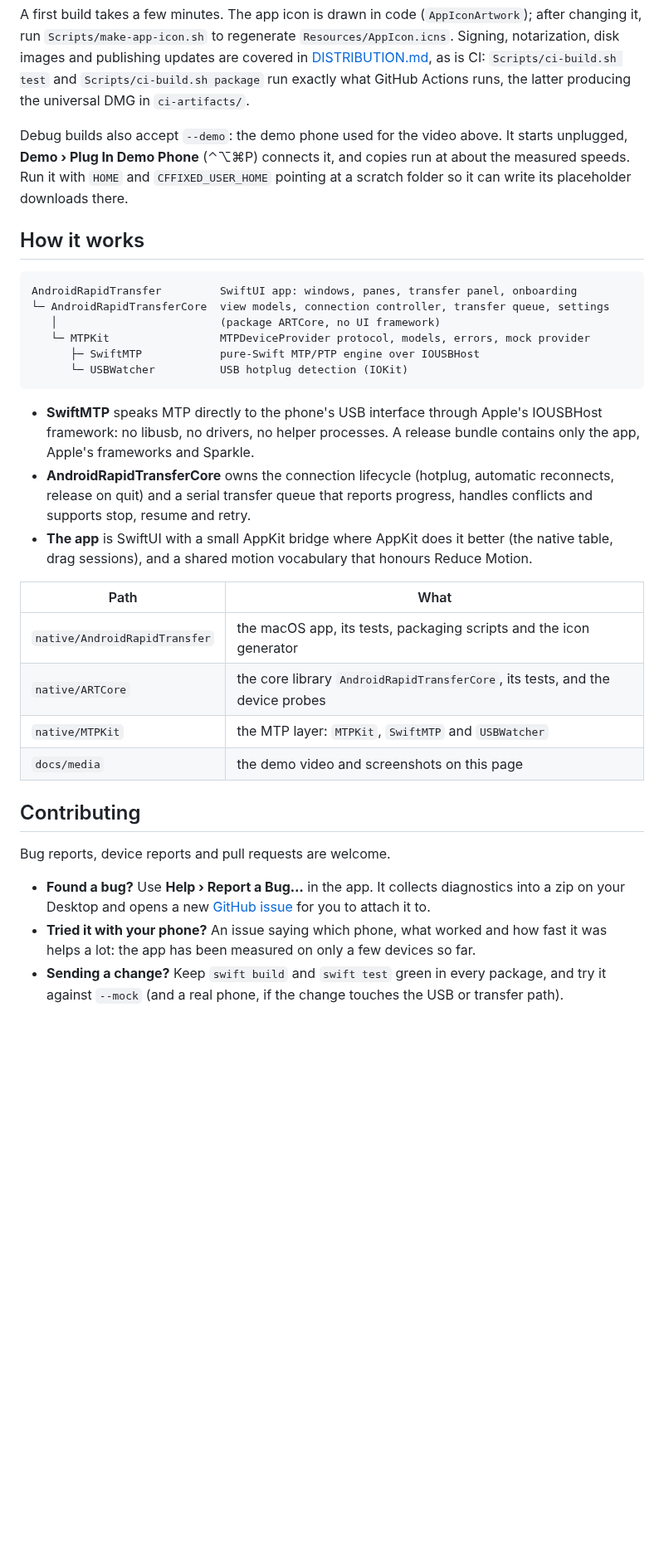
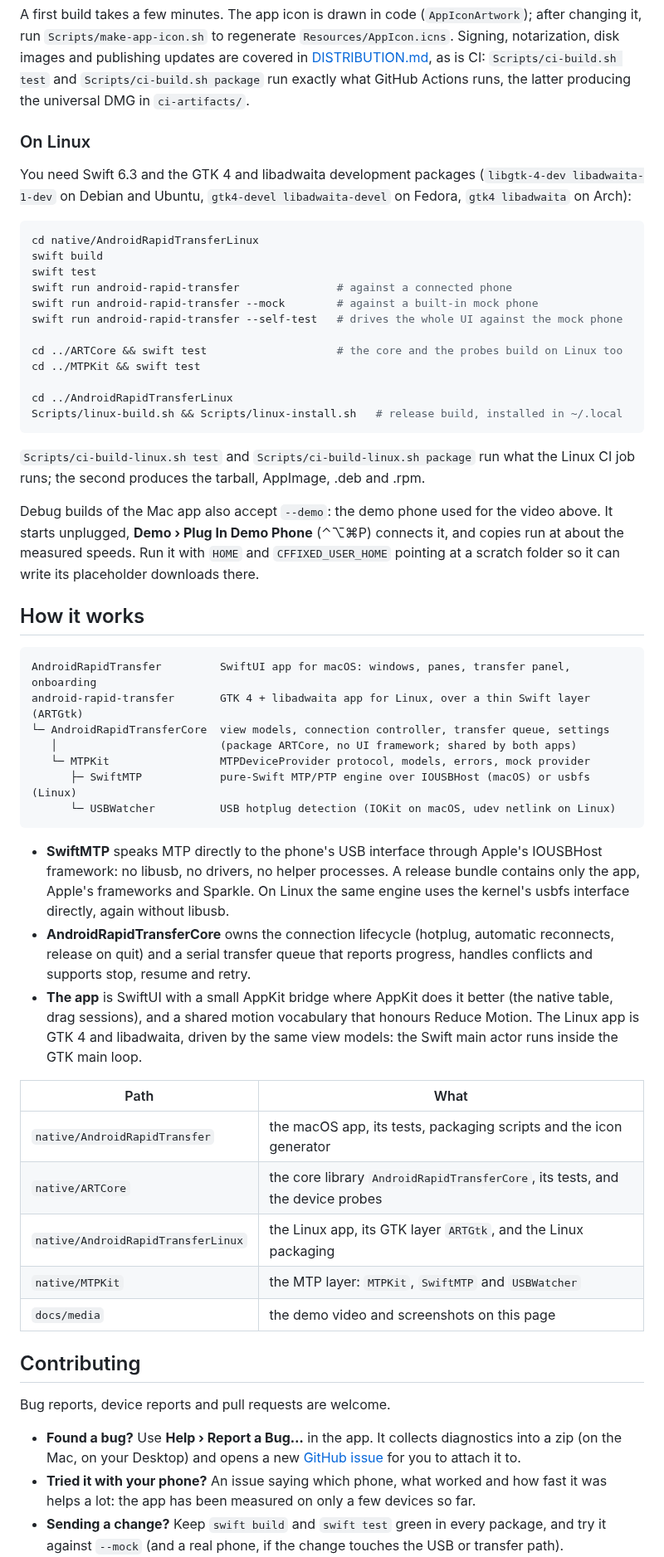
Before and after one commit to sameh0/android-rapid-transfer, a Markdown page: README.md, the part around one of its changes. Shown at 83% size. Drawn GitHub-style; blank space fills up the shorter version.

````diff
--- a/README.md
+++ b/README.md
@@ -246,7 +322,31 @@ updates are covered in
 `Scripts/ci-build.sh test` and `Scripts/ci-build.sh package` run exactly what
 GitHub Actions runs, the latter producing the universal DMG in `ci-artifacts/`.
 
-Debug builds also accept `--demo`: the demo phone used for the video above. It
+### On Linux
+
+You need Swift 6.3 and the GTK 4 and libadwaita development packages
+(`libgtk-4-dev libadwaita-1-dev` on Debian and Ubuntu, `gtk4-devel libadwaita-devel`
+on Fedora, `gtk4 libadwaita` on Arch):
+
+```shell
+cd native/AndroidRapidTransferLinux
+swift build
+swift test
+swift run android-rapid-transfer               # against a connected phone
+swift run android-rapid-transfer --mock        # against a built-in mock phone
+swift run android-rapid-transfer --self-test   # drives the whole UI against the mock phone
+
+cd ../ARTCore && swift test                    # the core and the probes build on Linux too
+cd ../MTPKit && swift test
+
+cd ../AndroidRapidTransferLinux
+Scripts/linux-build.sh && Scripts/linux-install.sh   # release build, installed in ~/.local
+```
+
+`Scripts/ci-build-linux.sh test` and `Scripts/ci-build-linux.sh package` run what
+the Linux CI job runs; the second produces the tarball, AppImage, .deb and .rpm.
+
+Debug builds of the Mac app also accept `--demo`: the demo phone used for the video above. It
 starts unplugged, **Demo › Plug In Demo Phone** (⌃⌥⌘P) connects it, and copies run
 at about the measured speeds. Run it with `HOME` and `CFFIXED_USER_HOME` pointing at a
 scratch folder so it can write its placeholder downloads there.
@@ -254,28 +354,32 @@ scratch folder so it can write its placeholder downloads there.
 ## How it works
 
 ```
-AndroidRapidTransfer         SwiftUI app: windows, panes, transfer panel, onboarding
+AndroidRapidTransfer         SwiftUI app for macOS: windows, panes, transfer panel, onboarding
+android-rapid-transfer       GTK 4 + libadwaita app for Linux, over a thin Swift layer (ARTGtk)
 └─ AndroidRapidTransferCore  view models, connection controller, transfer queue, settings
-   │                         (package ARTCore, no UI framework)
+   │                         (package ARTCore, no UI framework; shared by both apps)
    └─ MTPKit                 MTPDeviceProvider protocol, models, errors, mock provider
-      ├─ SwiftMTP            pure-Swift MTP/PTP engine over IOUSBHost
-      └─ USBWatcher          USB hotplug detection (IOKit)
+      ├─ SwiftMTP            pure-Swift MTP/PTP engine over IOUSBHost (macOS) or usbfs (Linux)
+      └─ USBWatcher          USB hotplug detection (IOKit on macOS, udev netlink on Linux)
 ```
 
 - **SwiftMTP** speaks MTP directly to the phone's USB interface through Apple's
   IOUSBHost framework: no libusb, no drivers, no helper processes. A release
-  bundle contains only the app, Apple's frameworks and Sparkle.
+  bundle contains only the app, Apple's frameworks and Sparkle. On Linux the same
+  engine uses the kernel's usbfs interface directly, again without libusb.
 - **AndroidRapidTransferCore** owns the connection lifecycle (hotplug, automatic
   reconnects, release on quit) and a serial transfer queue that reports progress,
   handles conflicts and supports stop, resume and retry.
 - **The app** is SwiftUI with a small AppKit bridge where AppKit does it better
   (the native table, drag sessions), and a shared motion vocabulary that honours
-  Reduce Motion.
+  Reduce Motion. The Linux app is GTK 4 and libadwaita, driven by the same view
+  models: the Swift main actor runs inside the GTK main loop.
 
 | Path | What |
 |---|---|
 | `native/AndroidRapidTransfer` | the macOS app, its tests, packaging scripts and the icon generator |
 | `native/ARTCore` | the core library `AndroidRapidTransferCore`, its tests, and the device probes |
+| `native/AndroidRapidTransferLinux` | the Linux app, its GTK layer `ARTGtk`, and the Linux packaging |
 | `native/MTPKit` | the MTP layer: `MTPKit`, `SwiftMTP` and `USBWatcher` |
 | `docs/media` | the demo video and screenshots on this page |
 
@@ -284,7 +388,7 @@ AndroidRapidTransfer         SwiftUI app: windows, panes, transfer panel, onboar
 Bug reports, device reports and pull requests are welcome.
 
 - **Found a bug?** Use **Help › Report a Bug…** in the app. It collects diagnostics
-  into a zip on your Desktop and opens a new
+  into a zip (on the Mac, on your Desktop) and opens a new
   [GitHub issue](https://github.com/sameh0/android-rapid-transfer/issues) for you
   to attach it to.
 - **Tried it with your phone?** An issue saying which phone, what worked and how
````
Also changed, not shown: other parts of README.md (+80 -3 lines), docs/media/screenshot-linux-copying-dark.png (added), docs/media/screenshot-linux-phone-dark.png (added).
